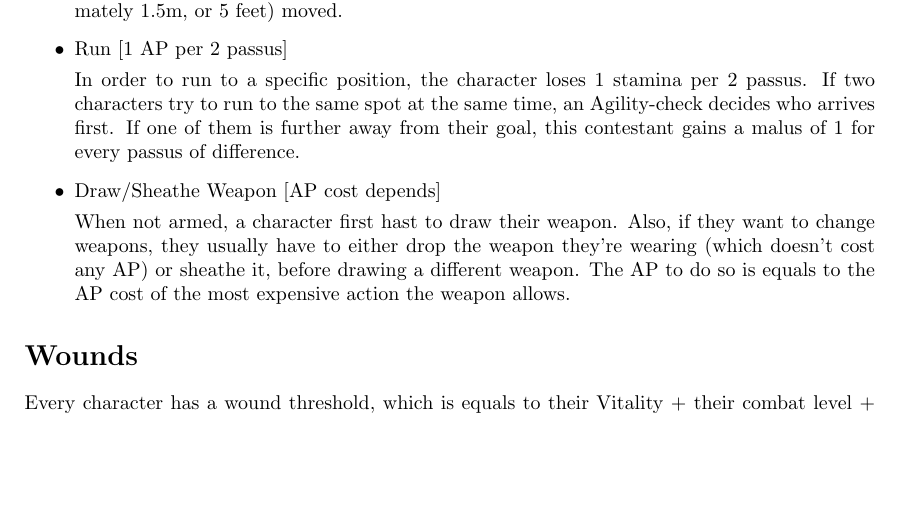
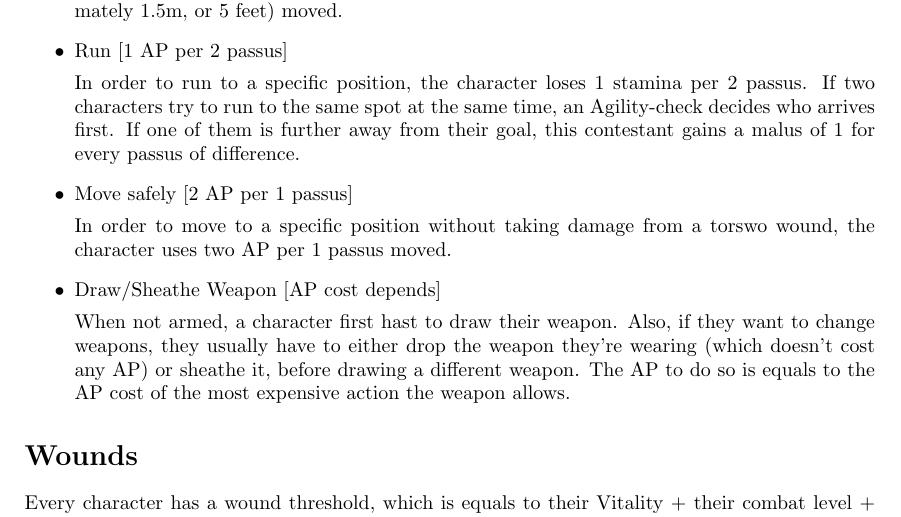
Before and after one commit to NTrixner/RaggedLandsPenAndPaper, a LaTeX document (rlp.tex, which reads game/combat.tex): part of page 35 of 164, cut so that both start at the same text, the shorter picture padded with empty space. Compiled offline with pdfLaTeX.

Commit message:
#82 Add move safely option

```diff
--- a/game/combat.tex
+++ b/game/combat.tex
@@ -105,10 +105,15 @@ In order to move in a strategic manner, the character has to pay 1 AP per passus
 
 
 
-\item Run  [1 AP per 2 passus]
+\item Run [1 AP per 2 passus]
 
 In order to run to a specific position, the character loses 1 stamina per 2 passus. If two characters try to run to the same spot at the same time, an Agility-check decides who arrives first. If one of them is further away from their goal, this contestant gains a malus of 1 for every passus of difference.
 
+
+
+\item Move safely [2 AP per 1 passus]
+
+In order to move to a specific position without taking damage from a torswo wound, the character uses two AP per 1 passus moved.
 
 
 \item Draw/Sheathe Weapon  [AP cost depends]
```
